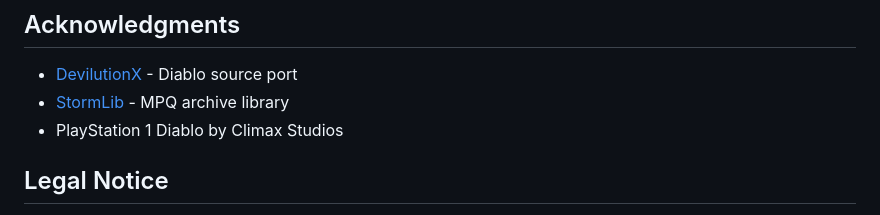
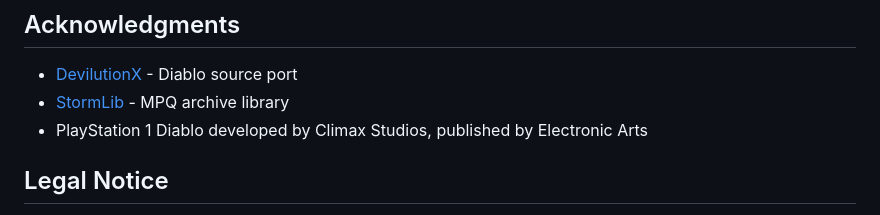
Before and after one commit to bubio/PSXVoice2MPQ, a Markdown page: README.md, the part around the change. Rendered like a GitHub page.

Commit message:
Update PS1 Diablo credits in README
Add both developer (Climax Studios) and publisher (Electronic Arts)

Co-Authored-By: Claude Opus 4.5 <noreply@anthropic.com>

```diff
--- a/README.md
+++ b/README.md
@@ -128,7 +128,7 @@ This project is licensed under the MIT License - see the [LICENSE](LICENSE) file
 
 - [DevilutionX](https://github.com/diasurgical/devilutionX) - Diablo source port
 - [StormLib](https://github.com/ladislav-zezula/StormLib) - MPQ archive library
-- PlayStation 1 Diablo by Climax Studios
+- PlayStation 1 Diablo developed by Climax Studios, published by Electronic Arts
 
 ## Legal Notice
 
```
